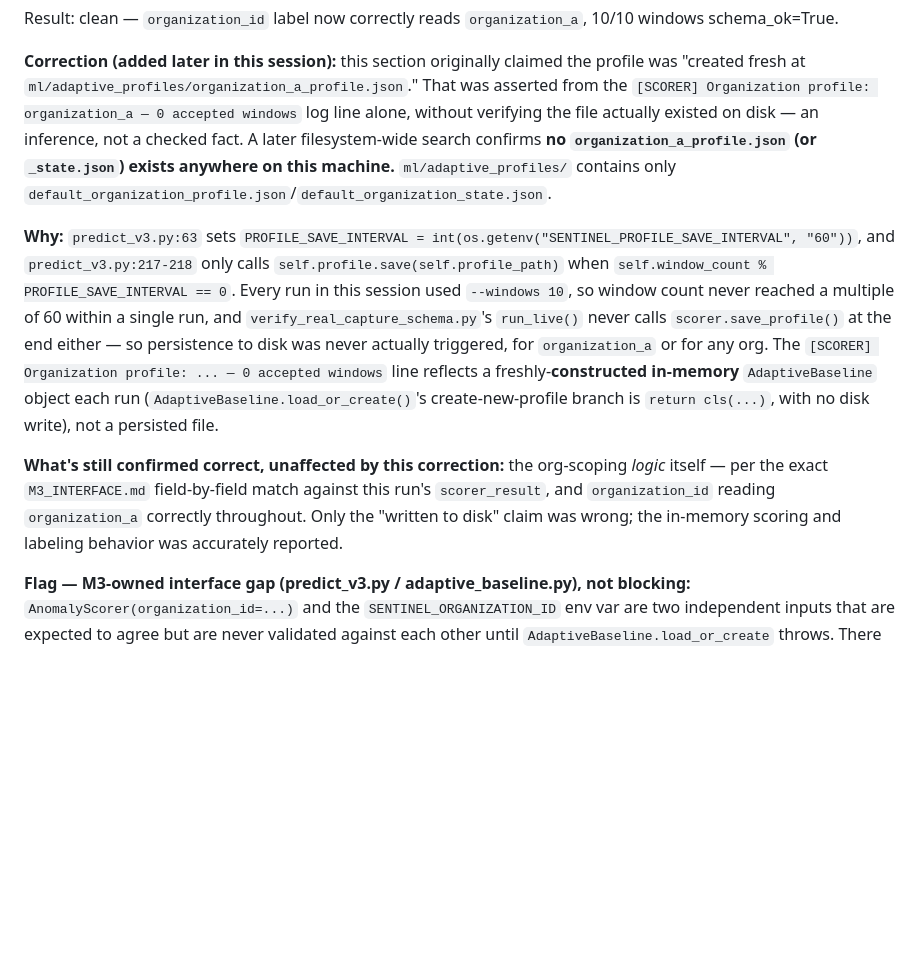
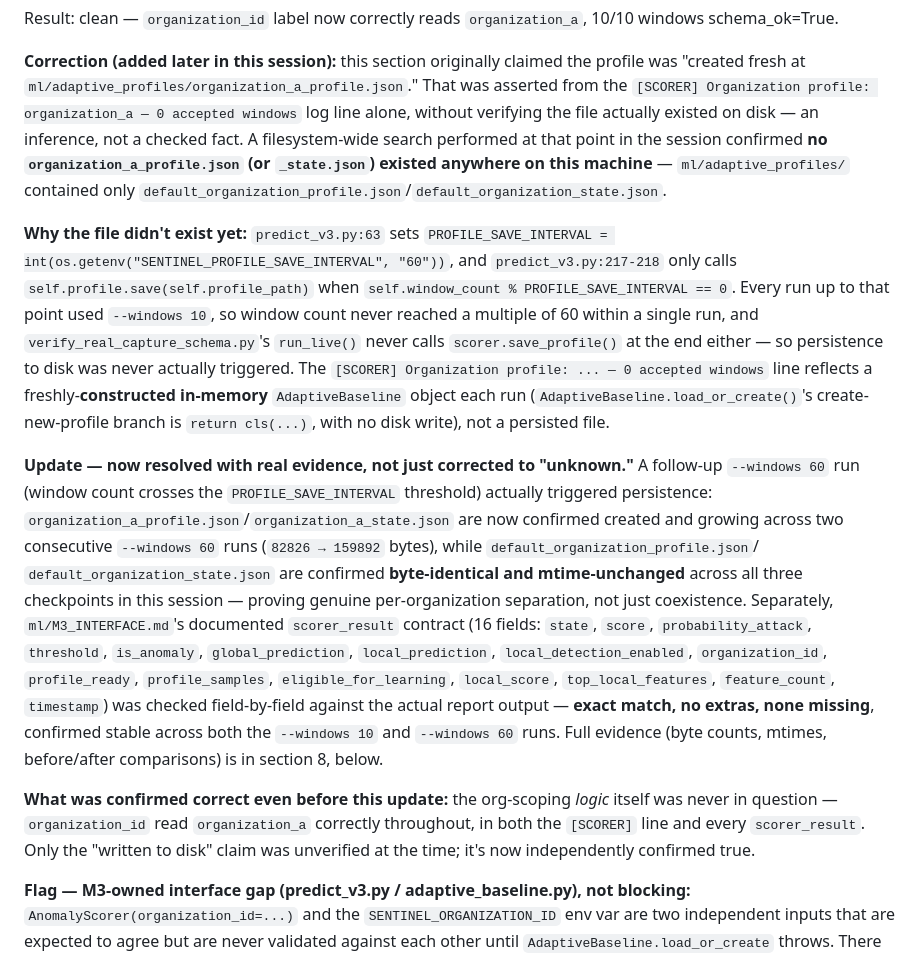
Before and after one commit to Blackbox-Sentinel/Blackbox_Sentinel, a Markdown page: M2_VERIFIED_STATUS.md, the part around the change. Rendered like a GitHub page; blank space fills up the shorter version.

Commit message:
Verify org-profile separation on disk (organization_a vs default_organization files, mtime-confirmed) and M3_INTERFACE.md field conformance

```diff
--- a/M2_VERIFIED_STATUS.md
+++ b/M2_VERIFIED_STATUS.md
@@ -396,30 +396,50 @@ claimed the profile was "created fresh at
 `ml/adaptive_profiles/organization_a_profile.json`." That was asserted
 from the `[SCORER] Organization profile: organization_a — 0 accepted
 windows` log line alone, without verifying the file actually existed on
-disk — an inference, not a checked fact. A later filesystem-wide search
-confirms **no `organization_a_profile.json` (or `_state.json`) exists
-anywhere on this machine.** `ml/adaptive_profiles/` contains only
+disk — an inference, not a checked fact. A filesystem-wide search
+performed at that point in the session confirmed **no
+`organization_a_profile.json` (or `_state.json`) existed anywhere on this
+machine** — `ml/adaptive_profiles/` contained only
 `default_organization_profile.json`/`default_organization_state.json`.
 
-**Why:** `predict_v3.py:63` sets
+**Why the file didn't exist yet:** `predict_v3.py:63` sets
 `PROFILE_SAVE_INTERVAL = int(os.getenv("SENTINEL_PROFILE_SAVE_INTERVAL", "60"))`,
 and `predict_v3.py:217-218` only calls `self.profile.save(self.profile_path)`
-when `self.window_count % PROFILE_SAVE_INTERVAL == 0`. Every run in this
-session used `--windows 10`, so window count never reached a multiple of
-60 within a single run, and `verify_real_capture_schema.py`'s `run_live()`
-never calls `scorer.save_profile()` at the end either — so persistence to
-disk was never actually triggered, for `organization_a` or for any org.
-The `[SCORER] Organization profile: ... — 0 accepted windows` line reflects
-a freshly-**constructed in-memory** `AdaptiveBaseline` object each run
+when `self.window_count % PROFILE_SAVE_INTERVAL == 0`. Every run up to
+that point used `--windows 10`, so window count never reached a multiple
+of 60 within a single run, and `verify_real_capture_schema.py`'s
+`run_live()` never calls `scorer.save_profile()` at the end either — so
+persistence to disk was never actually triggered. The `[SCORER]
+Organization profile: ... — 0 accepted windows` line reflects a
+freshly-**constructed in-memory** `AdaptiveBaseline` object each run
 (`AdaptiveBaseline.load_or_create()`'s create-new-profile branch is
 `return cls(...)`, with no disk write), not a persisted file.
 
-**What's still confirmed correct, unaffected by this correction:** the
-org-scoping *logic* itself — per the exact `M3_INTERFACE.md` field-by-field
-match against this run's `scorer_result`, and `organization_id` reading
-`organization_a` correctly throughout. Only the "written to disk" claim
-was wrong; the in-memory scoring and labeling behavior was accurately
-reported.
+**Update — now resolved with real evidence, not just corrected to
+"unknown."** A follow-up `--windows 60` run (window count crosses the
+`PROFILE_SAVE_INTERVAL` threshold) actually triggered persistence:
+`organization_a_profile.json`/`organization_a_state.json` are now
+confirmed created and growing across two consecutive `--windows 60` runs
+(`82826 → 159892` bytes), while `default_organization_profile.json`/
+`default_organization_state.json` are confirmed **byte-identical and
+mtime-unchanged** across all three checkpoints in this session — proving
+genuine per-organization separation, not just coexistence. Separately,
+`ml/M3_INTERFACE.md`'s documented `scorer_result` contract (16 fields:
+`state`, `score`, `probability_attack`, `threshold`, `is_anomaly`,
+`global_prediction`, `local_prediction`, `local_detection_enabled`,
+`organization_id`, `profile_ready`, `profile_samples`,
+`eligible_for_learning`, `local_score`, `top_local_features`,
+`feature_count`, `timestamp`) was checked field-by-field against the
+actual report output — **exact match, no extras, none missing**,
+confirmed stable across both the `--windows 10` and `--windows 60` runs.
+Full evidence (byte counts, mtimes, before/after comparisons) is in
+section 8, below.
+
+**What was confirmed correct even before this update:** the org-scoping
+*logic* itself was never in question — `organization_id` read
+`organization_a` correctly throughout, in both the `[SCORER]` line and
+every `scorer_result`. Only the "written to disk" claim was unverified at
+the time; it's now independently confirmed true.
 
 **Flag — M3-owned interface gap (predict_v3.py / adaptive_baseline.py),
 not blocking:** `AnomalyScorer(organization_id=...)` and the
```
